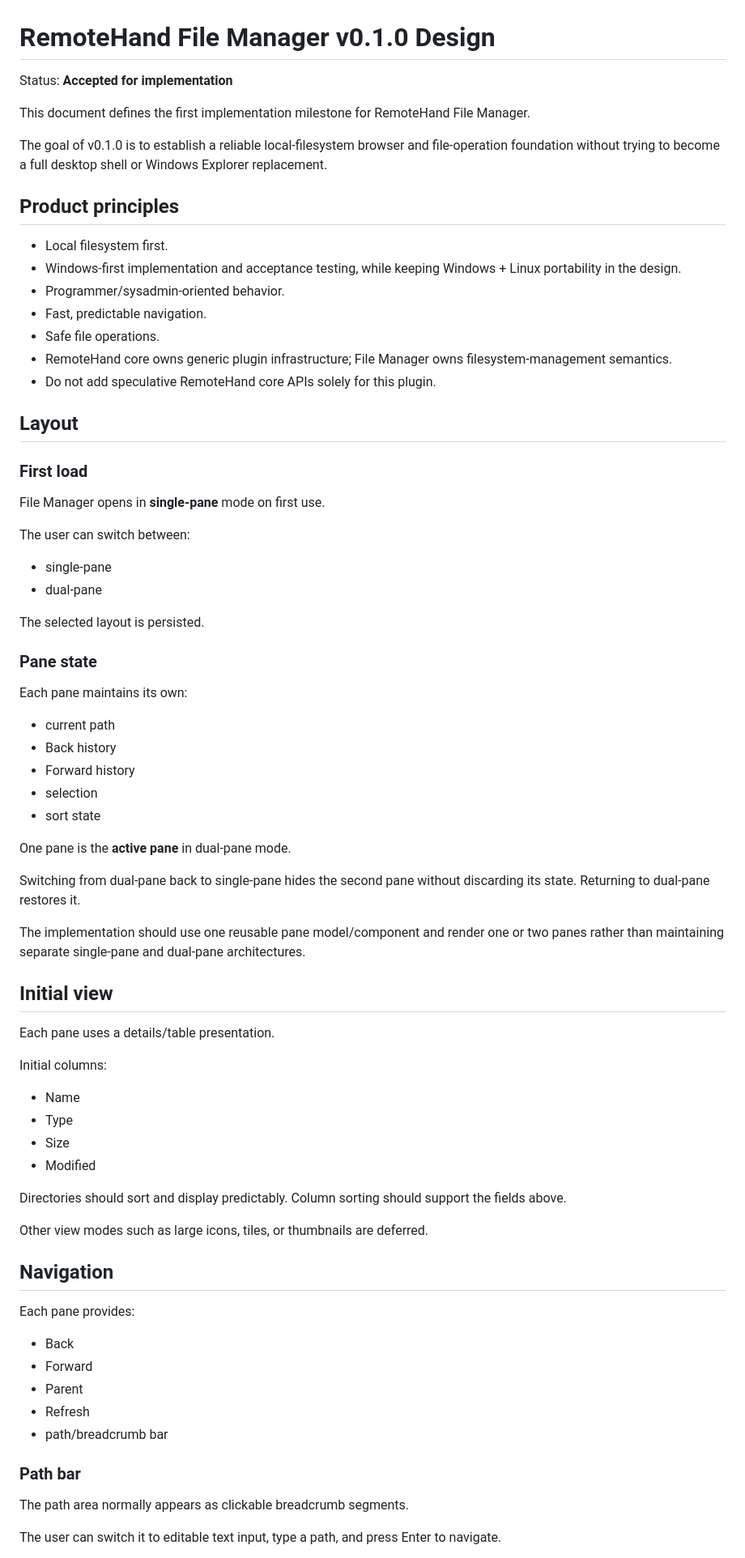
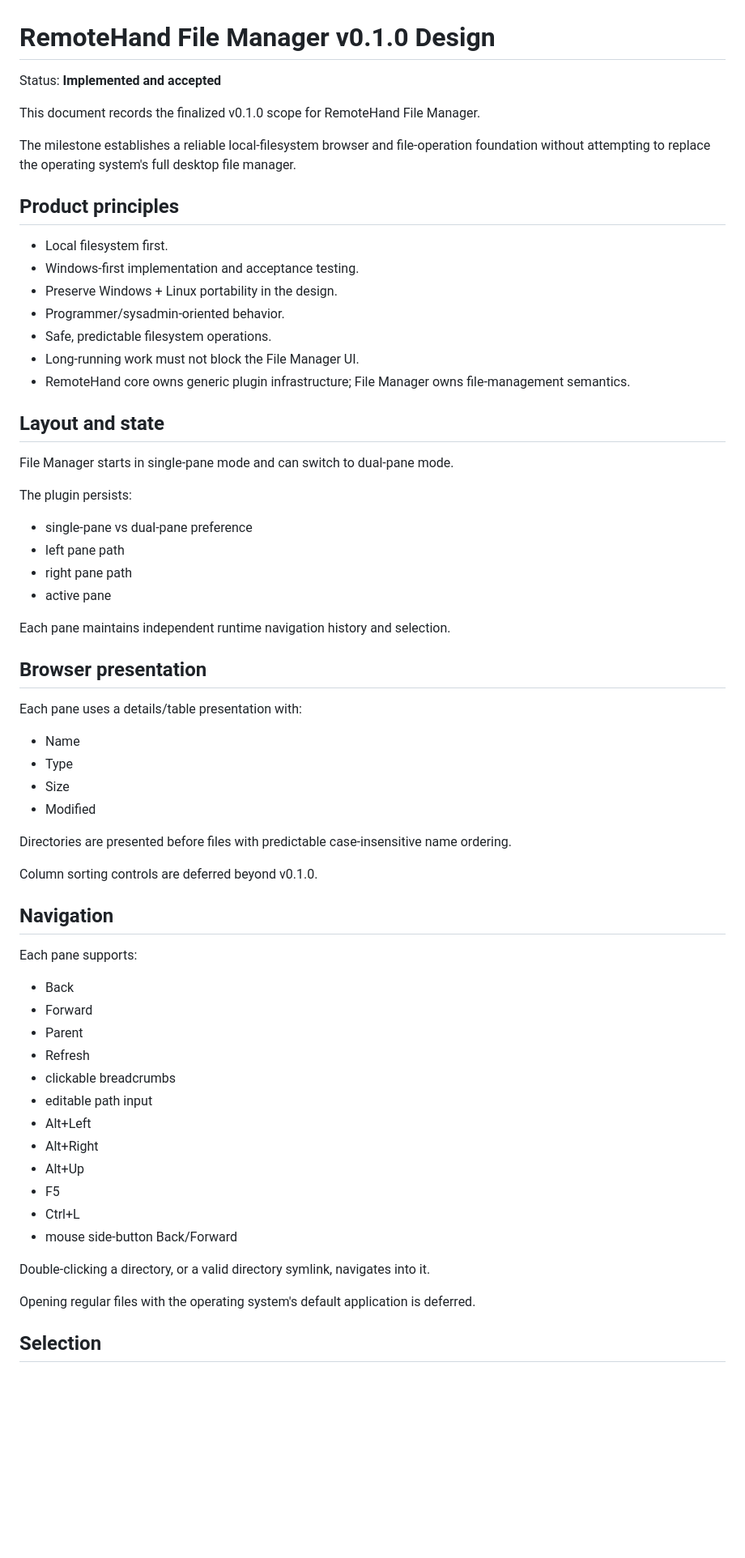
Before and after one commit to webbytenchi/remotehand-plugin-file-manager, a Markdown page: V0.1.0-DESIGN.md, the part around one of its changes. Shown at 81% size. Drawn GitHub-style; blank space fills up the shorter version.

```diff
--- a/V0.1.0-DESIGN.md
+++ b/V0.1.0-DESIGN.md
@@ -1,78 +1,67 @@
 # RemoteHand File Manager v0.1.0 Design
 
-Status: **Accepted for implementation**
+Status: **Implemented and accepted**
 
-This document defines the first implementation milestone for RemoteHand File Manager.
+This document records the finalized v0.1.0 scope for RemoteHand File Manager.
 
-The goal of v0.1.0 is to establish a reliable local-filesystem browser and file-operation foundation without trying to become a full desktop shell or Windows Explorer replacement.
+The milestone establishes a reliable local-filesystem browser and file-operation foundation without attempting to replace the operating system's full desktop file manager.
 
 ## Product principles
 
 - Local filesystem first.
-- Windows-first implementation and acceptance testing, while keeping Windows + Linux portability in the design.
+- Windows-first implementation and acceptance testing.
+- Preserve Windows + Linux portability in the design.
 - Programmer/sysadmin-oriented behavior.
-- Fast, predictable navigation.
-- Safe file operations.
-- RemoteHand core owns generic plugin infrastructure; File Manager owns filesystem-management semantics.
-- Do not add speculative RemoteHand core APIs solely for this plugin.
+- Safe, predictable filesystem operations.
+- Long-running work must not block the File Manager UI.
+- RemoteHand core owns generic plugin infrastructure; File Manager owns file-management semantics.
 
-## Layout
+## Layout and state
 
-### First load
+File Manager starts in single-pane mode and can switch to dual-pane mode.
 
-File Manager opens in **single-pane** mode on first use.
+The plugin persists:
 
-The user can switch between:
+- single-pane vs dual-pane preference
+- left pane path
+- right pane path
+- active pane
 
-- single-pane
-- dual-pane
+Each pane maintains independent runtime navigation history and selection.
 
-The selected layout is persisted.
+## Browser presentation
 
-### Pane state
-
-Each pane maintains its own:
-
-- current path
-- Back history
-- Forward history
-- selection
-- sort state
-
-One pane is the **active pane** in dual-pane mode.
-
-Switching from dual-pane back to single-pane hides the second pane without discarding its state. Returning to dual-pane restores it.
-
-The implementation should use one reusable pane model/component and render one or two panes rather than maintaining separate single-pane and dual-pane architectures.
-
-## Initial view
-
-Each pane uses a details/table presentation.
-
-Initial columns:
+Each pane uses a details/table presentation with:
 
 - Name
 - Type
 - Size
 - Modified
 
-Directories should sort and display predictably. Column sorting should support the fields above.
+Directories are presented before files with predictable case-insensitive name ordering.
 
-Other view modes such as large icons, tiles, or thumbnails are deferred.
+Column sorting controls are deferred beyond v0.1.0.
 
 ## Navigation
 
-Each pane provides:
+Each pane supports:
 
 - Back
 - Forward
 - Parent
 - Refresh
-- path/breadcrumb bar
+- clickable breadcrumbs
+- editable path input
+- Alt+Left
+- Alt+Right
+- Alt+Up
+- F5
+- Ctrl+L
+- mouse side-button Back/Forward
 
-### Path bar
+Double-clicking a directory, or a valid directory symlink, navigates into it.
 
-The path area normally appears as clickable breadcrumb segments.
+Opening regular files with the operating system's default application is deferred.
 
-The user can switch it to editable text input, type a path, and press Enter to navigate.
+## Selection
 
```
Also changed, not shown: other parts of V0.1.0-DESIGN.md (+122 -172 lines).
